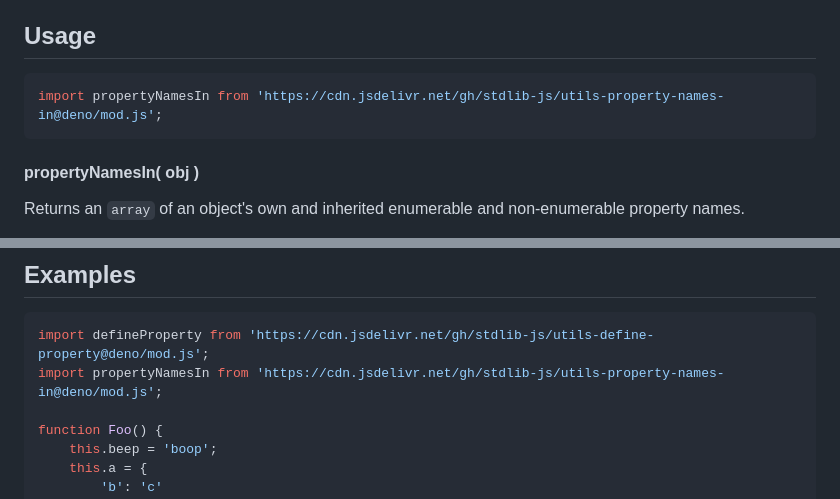
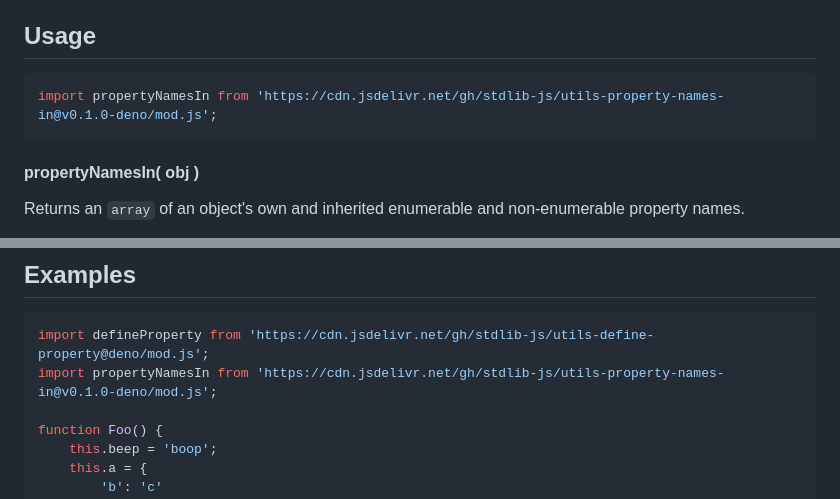
Before and after one commit to stdlib-js/utils-property-names-in, a Markdown page: README.md, 2 parts joined by grey strips. GitHub-like rendering.

Commit message:
Update README.md for Deno bundle v0.1.0

````diff
--- a/README.md
+++ b/README.md
@@ -42,7 +42,7 @@ limitations under the License.
 ## Usage
 
 ```javascript
-import propertyNamesIn from 'https://cdn.jsdelivr.net/gh/stdlib-js/utils-property-names-in@deno/mod.js';
+import propertyNamesIn from 'https://cdn.jsdelivr.net/gh/stdlib-js/utils-property-names-in@v0.1.0-deno/mod.js';
 ```
 
 #### propertyNamesIn( obj )
@@ -82,7 +82,7 @@ var keys = propertyNamesIn( obj );
 
 ```javascript
 import defineProperty from 'https://cdn.jsdelivr.net/gh/stdlib-js/utils-define-property@deno/mod.js';
-import propertyNamesIn from 'https://cdn.jsdelivr.net/gh/stdlib-js/utils-property-names-in@deno/mod.js';
+import propertyNamesIn from 'https://cdn.jsdelivr.net/gh/stdlib-js/utils-property-names-in@v0.1.0-deno/mod.js';
 
 function Foo() {
     this.beep = 'boop';
````
